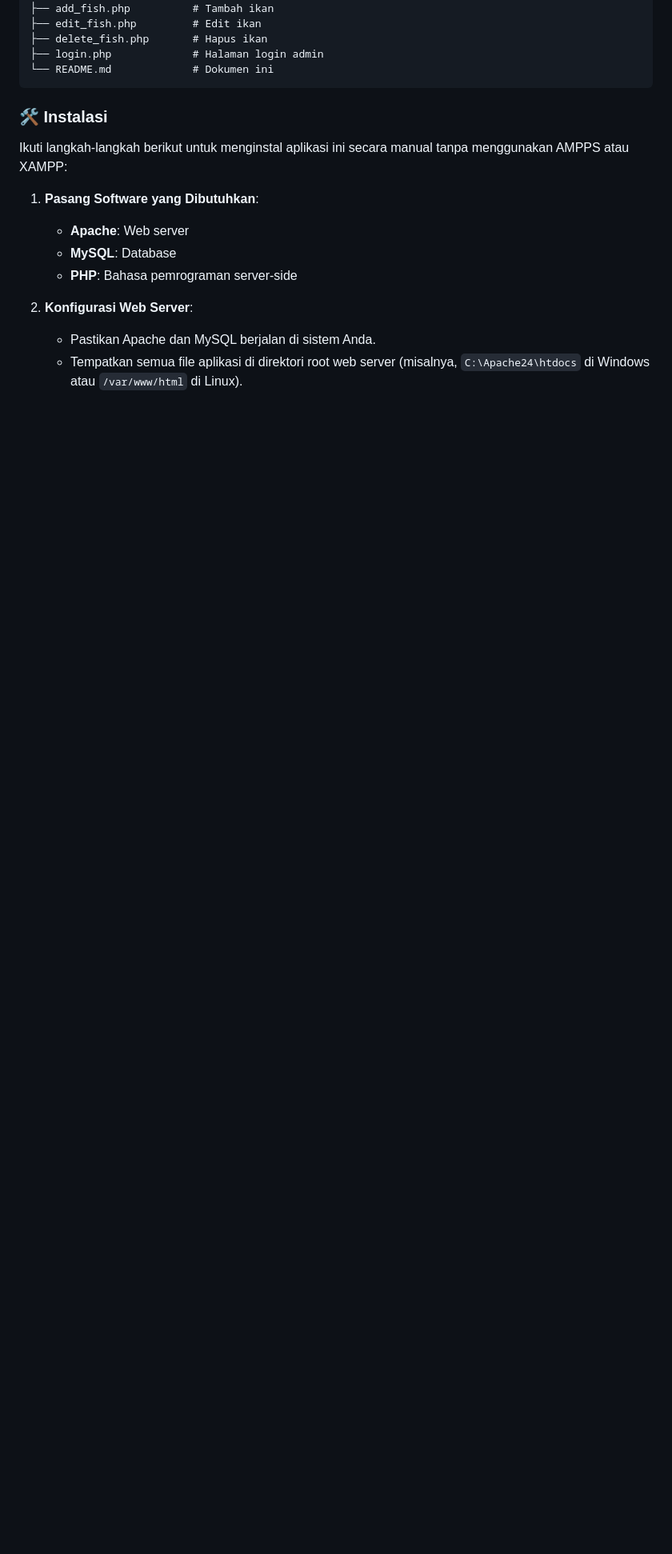
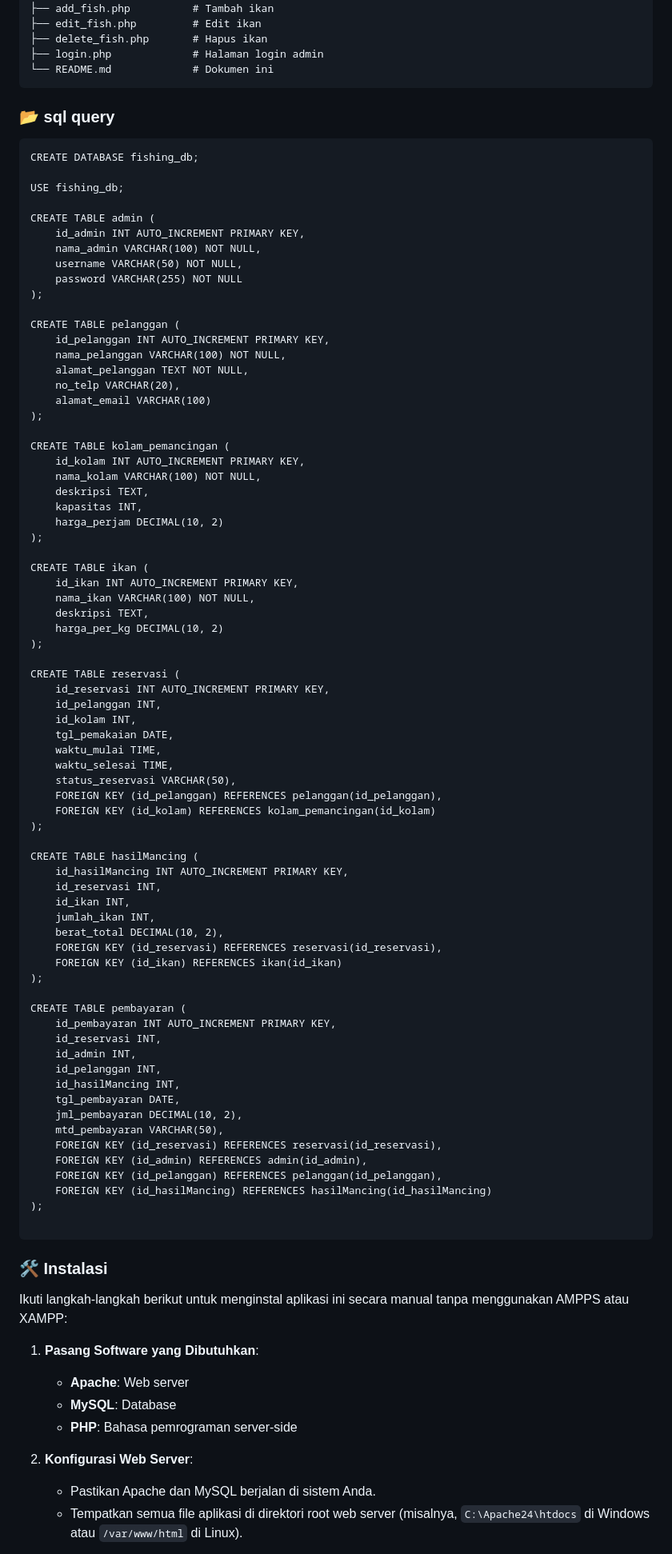
Before and after one commit to rhzain/websitePhsing, a Markdown page: README.md, the part around the change. Shown at 80% size. GitHub-like rendering; blank space fills up the shorter version.

````diff
--- a/README.md
+++ b/README.md
@@ -46,6 +46,82 @@ Selamat datang di repositori **Sistem Reservasi Tempat Pemancingan**! Ini adalah
 ├── delete_fish.php       # Hapus ikan
 ├── login.php             # Halaman login admin
 └── README.md             # Dokumen ini
+```
+
+### 📂 sql query
+
+```
+CREATE DATABASE fishing_db;
+
+USE fishing_db;
+
+CREATE TABLE admin (
+    id_admin INT AUTO_INCREMENT PRIMARY KEY,
+    nama_admin VARCHAR(100) NOT NULL,
+    username VARCHAR(50) NOT NULL,
+    password VARCHAR(255) NOT NULL
+);
+
+CREATE TABLE pelanggan (
+    id_pelanggan INT AUTO_INCREMENT PRIMARY KEY,
+    nama_pelanggan VARCHAR(100) NOT NULL,
+    alamat_pelanggan TEXT NOT NULL,
+    no_telp VARCHAR(20),
+    alamat_email VARCHAR(100)
+);
+
+CREATE TABLE kolam_pemancingan (
+    id_kolam INT AUTO_INCREMENT PRIMARY KEY,
+    nama_kolam VARCHAR(100) NOT NULL,
+    deskripsi TEXT,
+    kapasitas INT,
+    harga_perjam DECIMAL(10, 2)
+);
+
+CREATE TABLE ikan (
+    id_ikan INT AUTO_INCREMENT PRIMARY KEY,
+    nama_ikan VARCHAR(100) NOT NULL,
+    deskripsi TEXT,
+    harga_per_kg DECIMAL(10, 2)
+);
+
+CREATE TABLE reservasi (
+    id_reservasi INT AUTO_INCREMENT PRIMARY KEY,
+    id_pelanggan INT,
+    id_kolam INT,
+    tgl_pemakaian DATE,
+    waktu_mulai TIME,
+    waktu_selesai TIME,
+    status_reservasi VARCHAR(50),
+    FOREIGN KEY (id_pelanggan) REFERENCES pelanggan(id_pelanggan),
+    FOREIGN KEY (id_kolam) REFERENCES kolam_pemancingan(id_kolam)
+);
+
+CREATE TABLE hasilMancing (
+    id_hasilMancing INT AUTO_INCREMENT PRIMARY KEY,
+    id_reservasi INT,
+    id_ikan INT,
+    jumlah_ikan INT,
+    berat_total DECIMAL(10, 2),
+    FOREIGN KEY (id_reservasi) REFERENCES reservasi(id_reservasi),
+    FOREIGN KEY (id_ikan) REFERENCES ikan(id_ikan)
+);
+
+CREATE TABLE pembayaran (
+    id_pembayaran INT AUTO_INCREMENT PRIMARY KEY,
+    id_reservasi INT,
+    id_admin INT,
+    id_pelanggan INT,
+    id_hasilMancing INT,
+    tgl_pembayaran DATE,
+    jml_pembayaran DECIMAL(10, 2),
+    mtd_pembayaran VARCHAR(50),
+    FOREIGN KEY (id_reservasi) REFERENCES reservasi(id_reservasi),
+    FOREIGN KEY (id_admin) REFERENCES admin(id_admin),
+    FOREIGN KEY (id_pelanggan) REFERENCES pelanggan(id_pelanggan),
+    FOREIGN KEY (id_hasilMancing) REFERENCES hasilMancing(id_hasilMancing)
+);
+
 ```
 
 ### 🛠️ Instalasi
````
